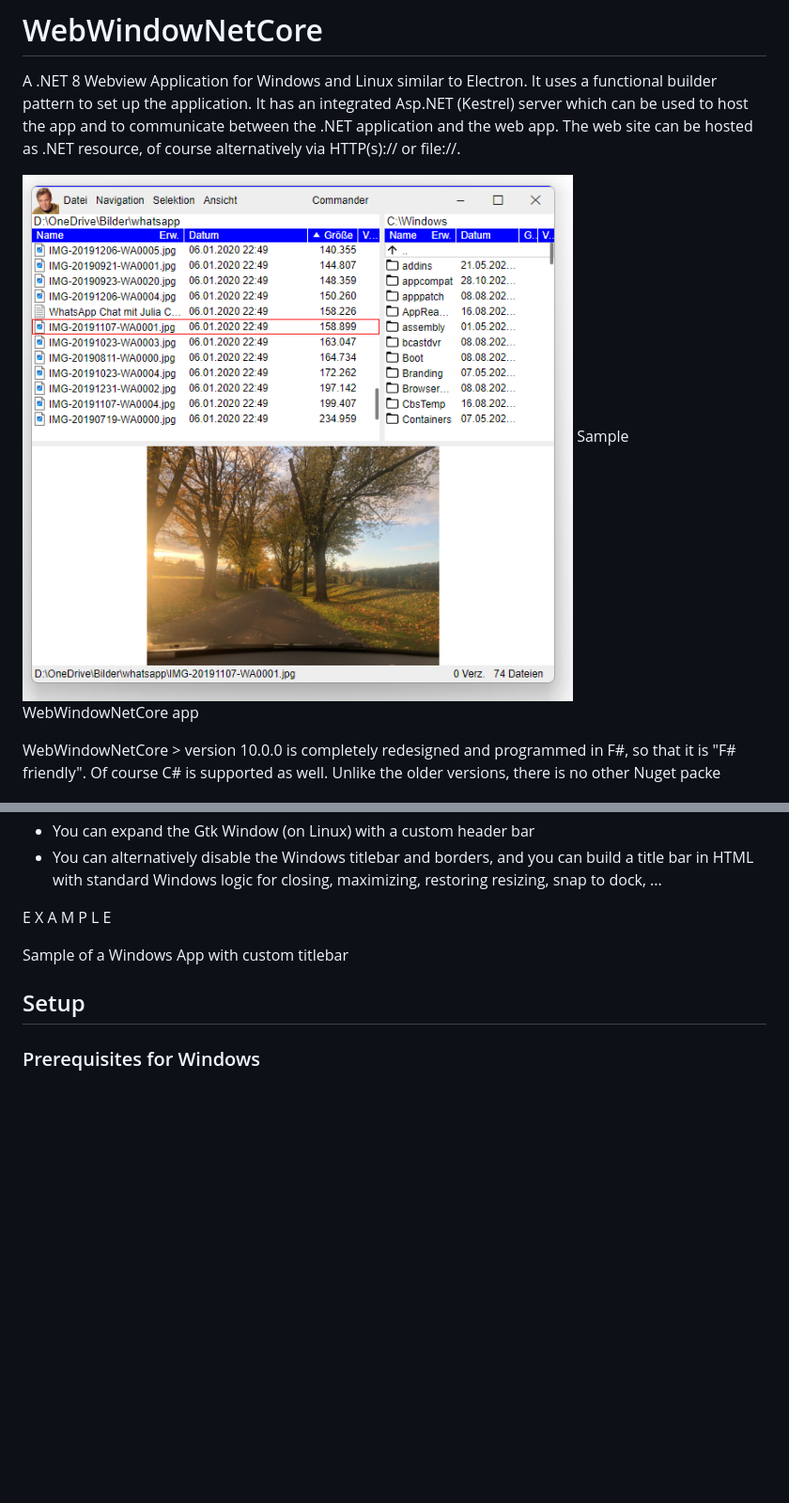
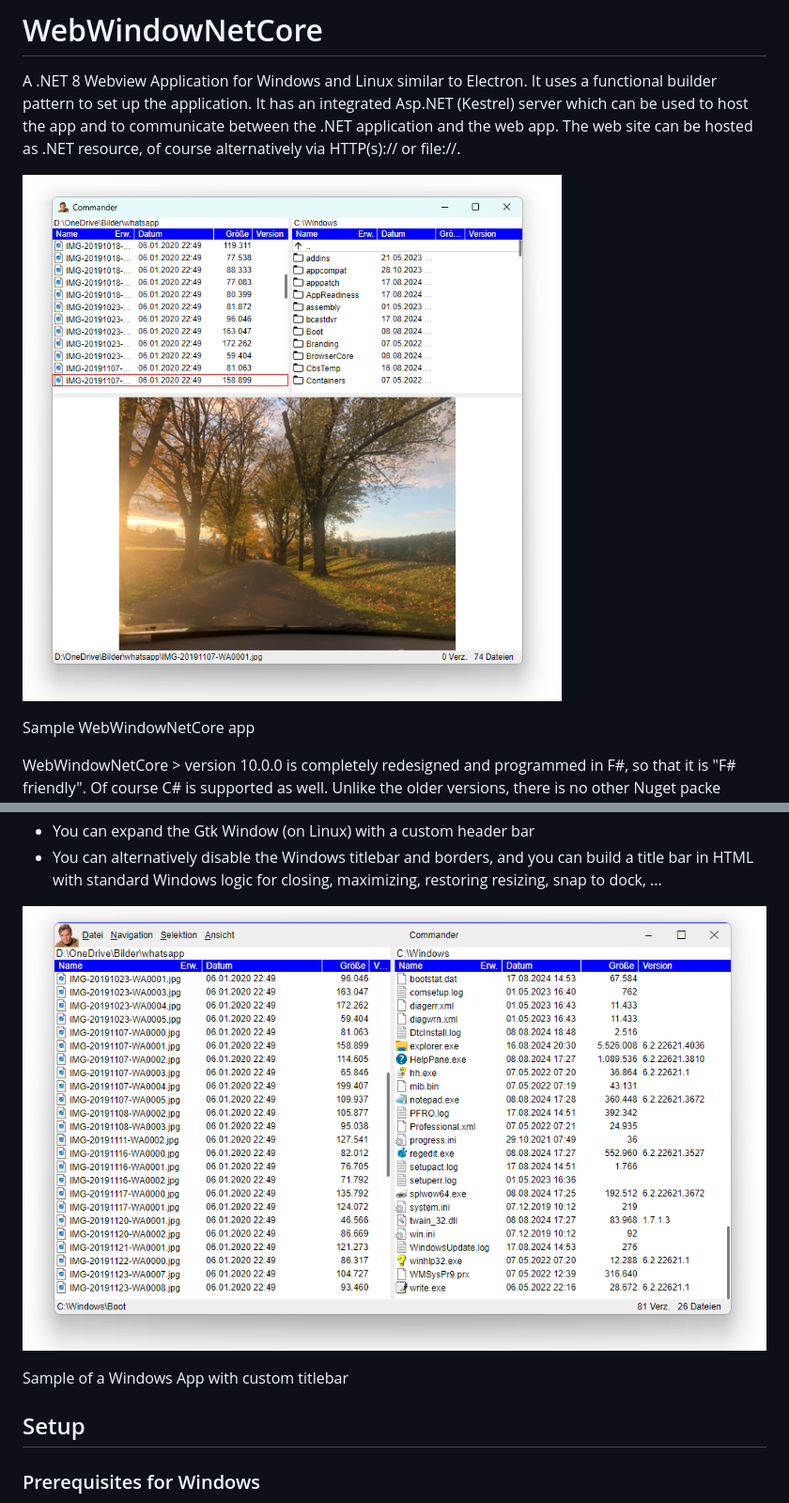
Before and after one commit to uriegel/WebWindowNetCore, a Markdown page: README.md, 2 parts joined by grey strips. Shown: that part at 94% size. Rendered like a GitHub page; pictures changed too: readme/customTitlebar.png (added), readme/sampleapp.png; blank space fills up the shorter version.

```diff
--- a/README.md
+++ b/README.md
@@ -2,6 +2,7 @@
 A .NET 8 Webview Application for Windows and Linux similar to Electron. It uses a functional builder pattern to set up the application. It has an integrated Asp.NET (Kestrel) server which can be used to host the app and to communicate between the .NET application and the web app. The web site can be hosted as .NET resource, of course alternatively via HTTP(s):// or file://.
 
 ![Sample WebView app](readme/sampleapp.png)
+
 Sample WebWindowNetCore app
 
 WebWindowNetCore > version 10.0.0 is completely redesigned and programmed in F#, so that it is "F# friendly". Of course C# is supported as well. Unlike the older versions, there is no other Nuget packe required other than this.
@@ -31,8 +32,7 @@ WebWindowNetCore includes following features:
 * You can alternatively disable the Windows titlebar and borders, and you can build a title bar in HTML with standard Windows logic for closing, maximizing, restoring resizing, snap to dock, ...
 
 
-E X A M P L E
-
+![custom titlebar](readme/customTitlebar.png)
 
 Sample of a Windows App with custom titlebar
 
```
